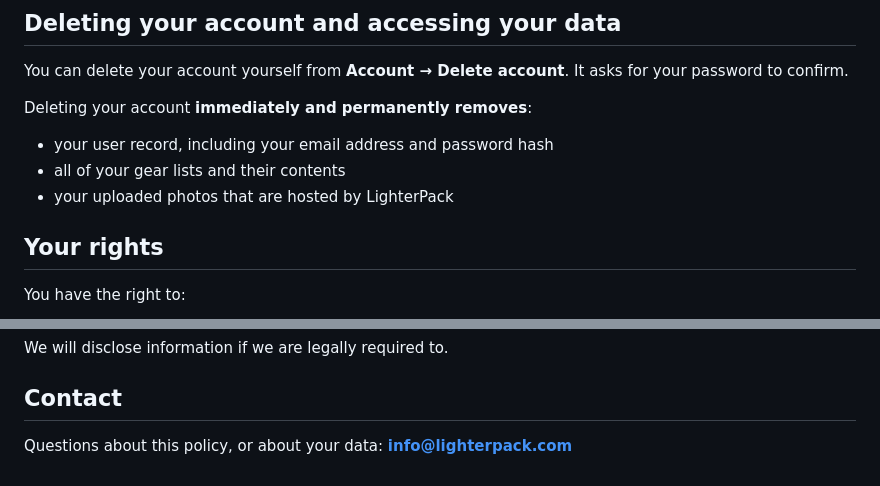
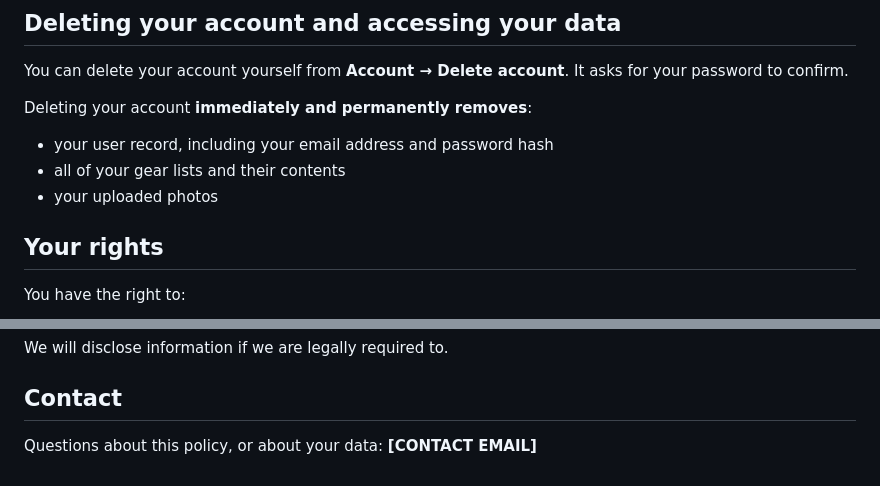
Before and after one commit to digitalresidue/waymark-gear, a Markdown page: PRIVACY.md, 2 parts joined by grey strips. Rendered like a GitHub page.

```diff
--- a/PRIVACY.md
+++ b/PRIVACY.md
@@ -107,7 +111,7 @@ Deleting your account **immediately and permanently removes**:
 
 - your user record, including your email address and password hash
 - all of your gear lists and their contents
-- your uploaded photos that are hosted by LighterPack
+- your uploaded photos
 
 ## Your rights
 
@@ -123,4 +127,4 @@ We will disclose information if we are legally required to.
 
 ## Contact
 
-Questions about this policy, or about your data: **info@lighterpack.com**
+Questions about this policy, or about your data: **[CONTACT EMAIL]**
```
Also changed, not shown: other parts of PRIVACY.md (+17 -13 lines), TERMS.md (+25 -20 lines).
